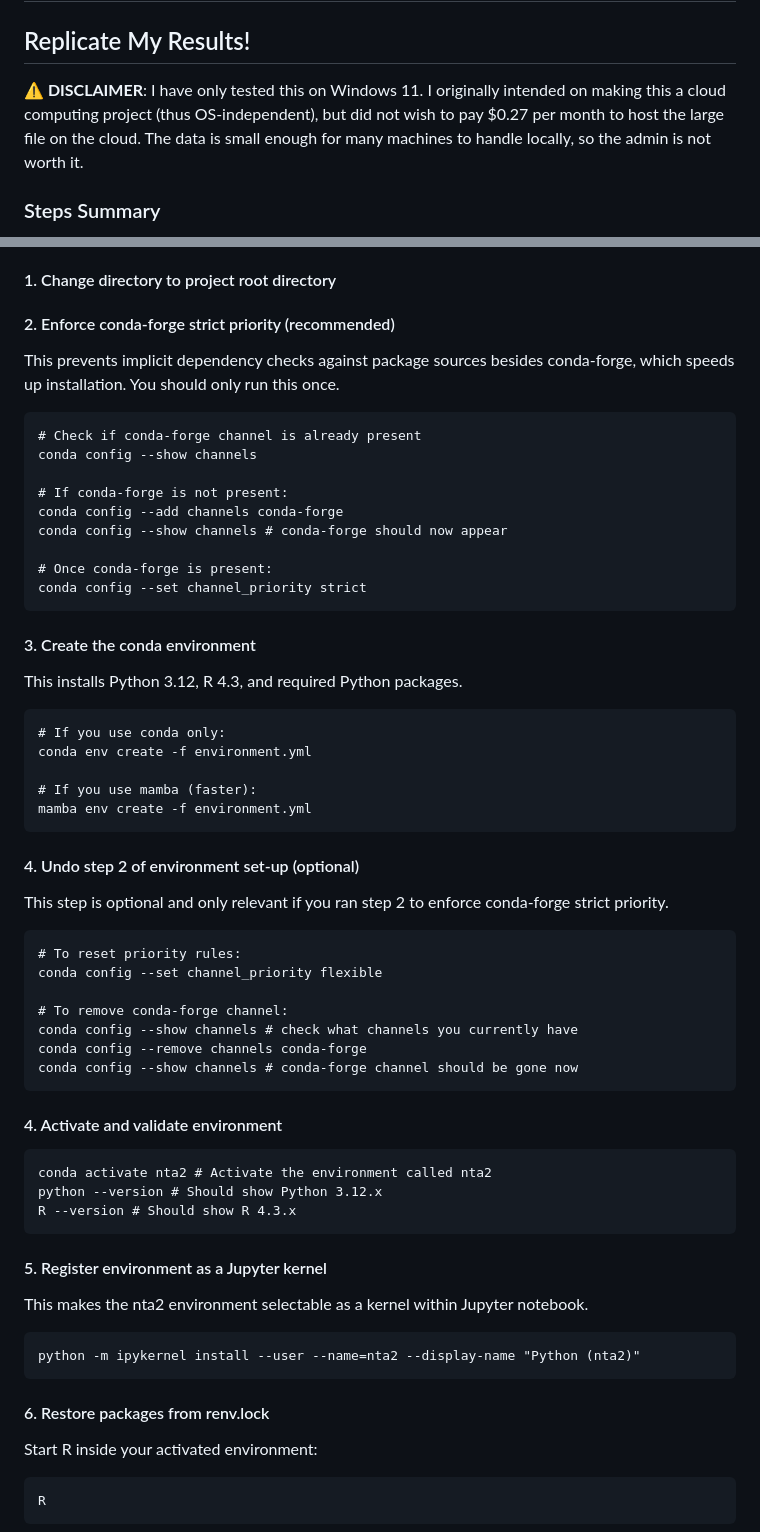
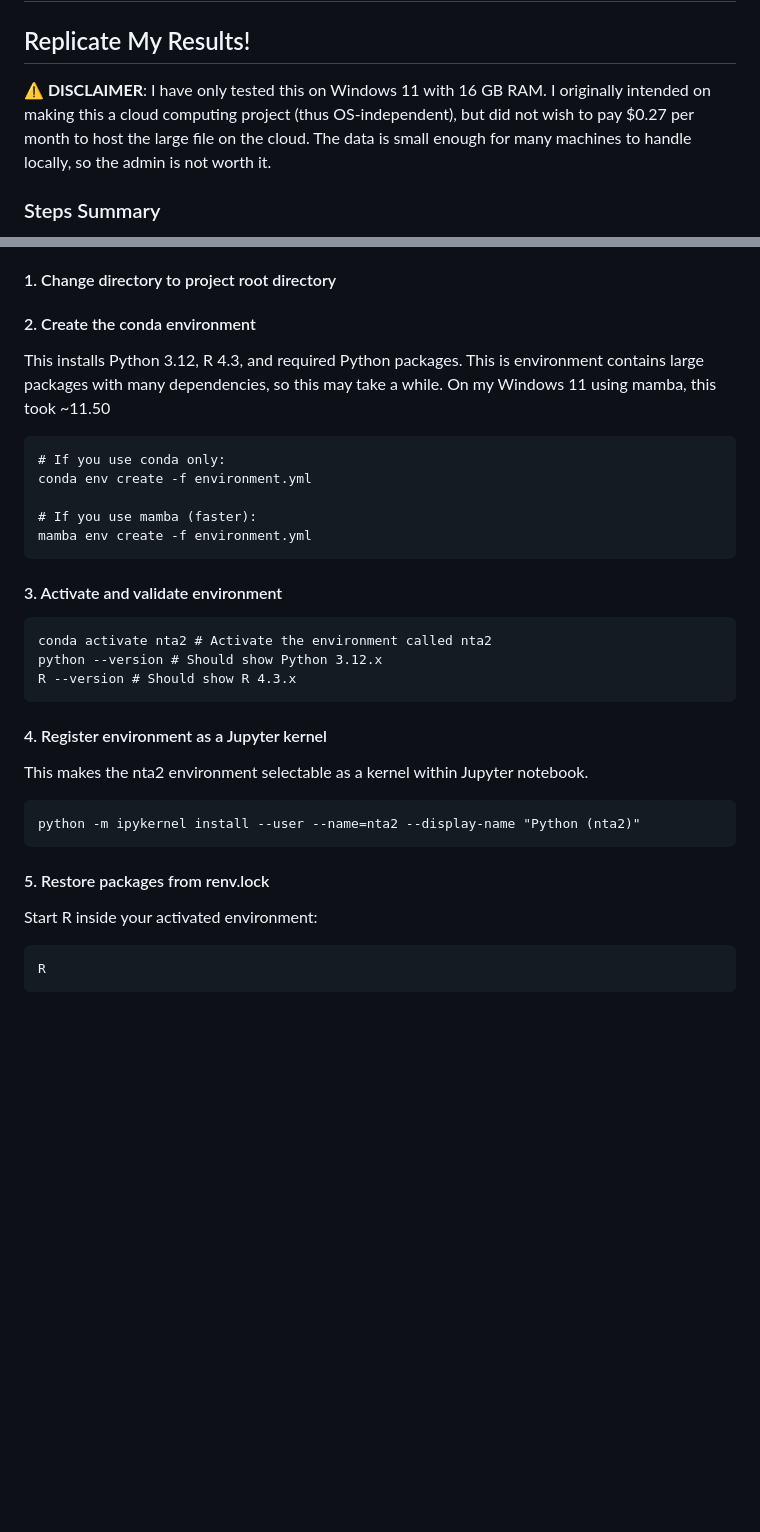
Before and after one commit to cielivb/NTPDVND, a Markdown page: README.md, 2 parts joined by grey strips. Drawn GitHub-style; blank space fills up the shorter version.

Commit message:
Remove conda priority configs - too many ways to go wrong

````diff
--- a/README.md
+++ b/README.md
@@ -2,7 +2,7 @@
 
 ## Replicate My Results!
 
-**⚠️ DISCLAIMER**: I have only tested this on Windows 11. I originally intended on making this a cloud computing project (thus OS-independent), but did not wish to pay $0.27 per month to host the large file on the cloud. The data is small enough for many machines to handle locally, so the admin is not worth it.
+**⚠️ DISCLAIMER**: I have only tested this on Windows 11 with 16 GB RAM. I originally intended on making this a cloud computing project (thus OS-independent), but did not wish to pay $0.27 per month to host the large file on the cloud. The data is small enough for many machines to handle locally, so the admin is not worth it.
 
 ### Steps Summary
 1. Clone repo
@@ -37,22 +37,8 @@ This project uses conda and renv to manage dependencies, and uses conda-forge as
 
 #### 1. Change directory to project root directory
 
-#### 2. Enforce conda-forge strict priority (recommended)
-This prevents implicit dependency checks against package sources besides conda-forge, which speeds up installation. You should only run this once.
-```
-# Check if conda-forge channel is already present
-conda config --show channels
-
-# If conda-forge is not present:
-conda config --add channels conda-forge
-conda config --show channels # conda-forge should now appear
-
-# Once conda-forge is present:
-conda config --set channel_priority strict
-```
-
-#### 3. Create the conda environment
-This installs Python 3.12, R 4.3, and required Python packages.
+#### 2. Create the conda environment
+This installs Python 3.12, R 4.3, and required Python packages. This is environment contains large packages with many dependencies, so this may take a while. On my Windows 11 using mamba, this took ~11.50
 ```
 # If you use conda only:
 conda env create -f environment.yml
@@ -61,32 +47,20 @@ conda env create -f environment.yml
 mamba env create -f environment.yml
 ```
 
-#### 4. Undo step 2 of environment set-up (optional)
-This step is optional and only relevant if you ran step 2 to enforce conda-forge strict priority.
-```
-# To reset priority rules:
-conda config --set channel_priority flexible
-
-# To remove conda-forge channel:
-conda config --show channels # check what channels you currently have
-conda config --remove channels conda-forge
-conda config --show channels # conda-forge channel should be gone now
-```
-
-#### 4. Activate and validate environment
+#### 3. Activate and validate environment
 ```
 conda activate nta2 # Activate the environment called nta2
 python --version # Should show Python 3.12.x
 R --version # Should show R 4.3.x
 ```
 
-#### 5. Register environment as a Jupyter kernel
+#### 4. Register environment as a Jupyter kernel
 This makes the nta2 environment selectable as a kernel within Jupyter notebook.
 ```
 python -m ipykernel install --user --name=nta2 --display-name "Python (nta2)"
 ```
 
-#### 6. Restore packages from renv.lock
+#### 5. Restore packages from renv.lock
 Start R inside your activated environment:
 ```
 R
````
